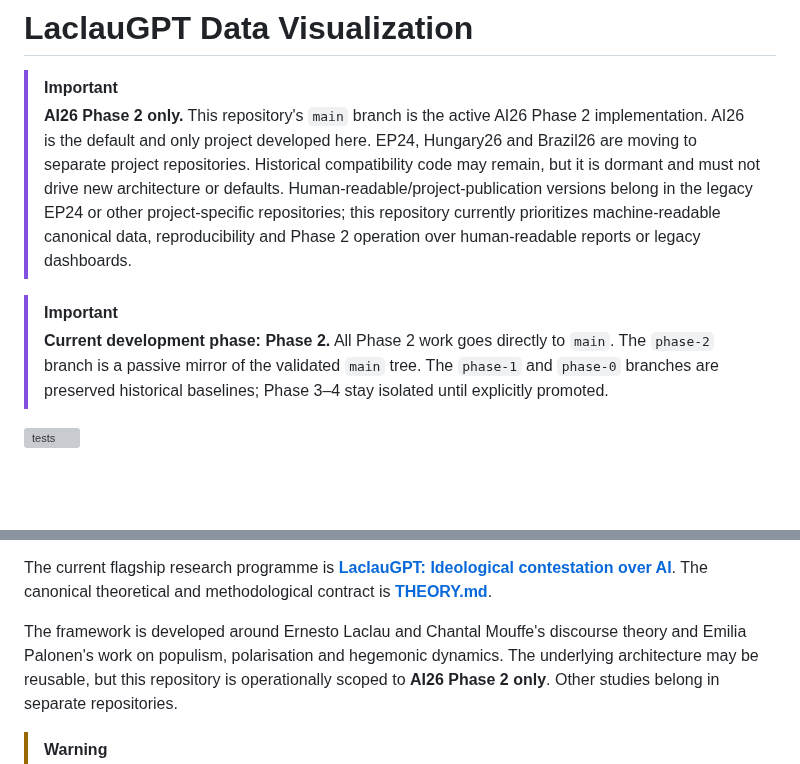
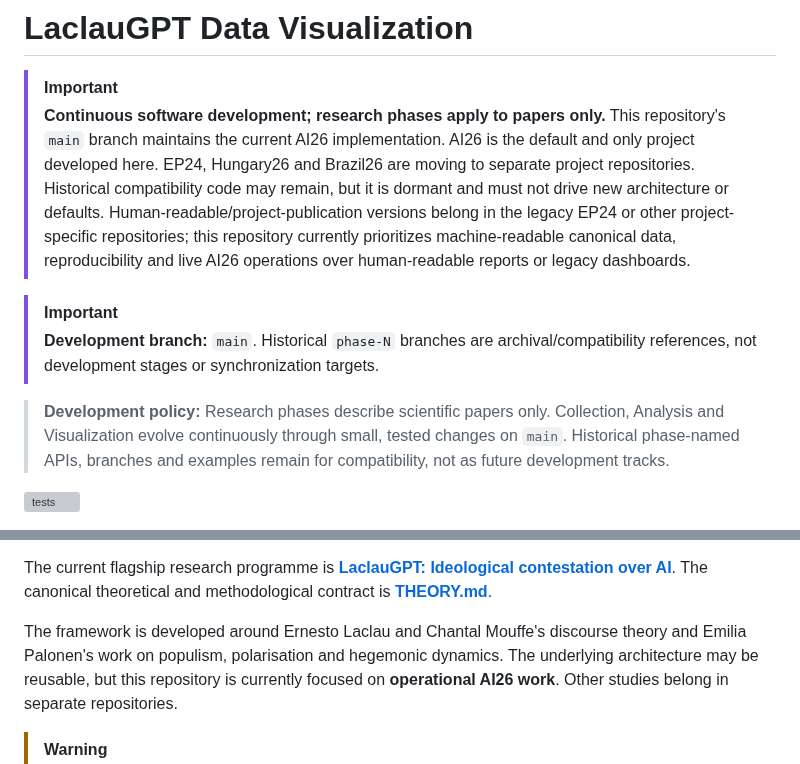
Before and after one commit to TomiToivio/LaclauGPT-Data-Visualization, a Markdown page: README.md, 2 parts joined by grey strips. Rendered like a GitHub page; blank space fills up the shorter version; grey boxes are pictures that could not be loaded.

```diff
--- a/README.md
+++ b/README.md
@@ -1,10 +1,12 @@
 # LaclauGPT Data Visualization
 
 > [!IMPORTANT]
-> **AI26 Phase 2 only.** This repository's `main` branch is the active AI26 Phase 2 implementation. AI26 is the default and only project developed here. EP24, Hungary26 and Brazil26 are moving to separate project repositories. Historical compatibility code may remain, but it is dormant and must not drive new architecture or defaults. Human-readable/project-publication versions belong in the legacy EP24 or other project-specific repositories; this repository currently prioritizes machine-readable canonical data, reproducibility and Phase 2 operation over human-readable reports or legacy dashboards.
+> **Continuous software development; research phases apply to papers only.** This repository's `main` branch maintains the current AI26 implementation. AI26 is the default and only project developed here. EP24, Hungary26 and Brazil26 are moving to separate project repositories. Historical compatibility code may remain, but it is dormant and must not drive new architecture or defaults. Human-readable/project-publication versions belong in the legacy EP24 or other project-specific repositories; this repository currently prioritizes machine-readable canonical data, reproducibility and live AI26 operations over human-readable reports or legacy dashboards.
 
 > [!IMPORTANT]
-> **Current development phase: Phase 2.** All Phase 2 work goes directly to `main`. The `phase-2` branch is a passive mirror of the validated `main` tree. The `phase-1` and `phase-0` branches are preserved historical baselines; Phase 3–4 stay isolated until explicitly promoted.
+> **Development branch:** `main`. Historical `phase-N` branches are archival/compatibility references, not development stages or synchronization targets.
+
+> **Development policy:** Research phases describe scientific papers only. Collection, Analysis and Visualization evolve continuously through small, tested changes on `main`. Historical phase-named APIs, branches and examples remain for compatibility, not as future development tracks.
 
 [![tests](https://github.com/TomiToivio/LaclauGPT-Data-Visualization/actions/workflows/tests.yml/badge.svg)](https://github.com/TomiToivio/LaclauGPT-Data-Visualization/actions/workflows/tests.yml)
 
@@ -16,7 +18,7 @@
 
 The current flagship research programme is **[LaclauGPT: Ideological contestation over AI](https://github.com/TomiToivio/LaclauGPT/blob/main/paper/PHASE_1_PAPER.md)**. The canonical theoretical and methodological contract is **[THEORY.md](https://github.com/TomiToivio/LaclauGPT/blob/main/THEORY.md)**.
 
-The framework is developed around Ernesto Laclau and Chantal Mouffe's discourse theory and Emilia Palonen's work on populism, polarisation and hegemonic dynamics. The underlying architecture may be reusable, but this repository is operationally scoped to **AI26 Phase 2 only**. Other studies belong in separate repositories.
+The framework is developed around Ernesto Laclau and Chantal Mouffe's discourse theory and Emilia Palonen's work on populism, polarisation and hegemonic dynamics. The underlying architecture may be reusable, but this repository is currently focused on **operational AI26 work**. Other studies belong in separate repositories.
 
 > [!WARNING]
 > **Human-in-the-loop academic research only.** LaclauGPT's machine-generated summaries, classifications, discourse-theoretical codes, signifier roles, ideological formations, affects and other interpretations are preliminary analyses that must be verified by a human researcher. They are not ground truth or autonomous scholarly judgement. LaclauGPT is designed for academic research, not autonomous operational, administrative, intelligence, moderation, profiling or policy decisions about people or groups.
```
Also changed, not shown: AGENTS.md (+10 -4 lines).
